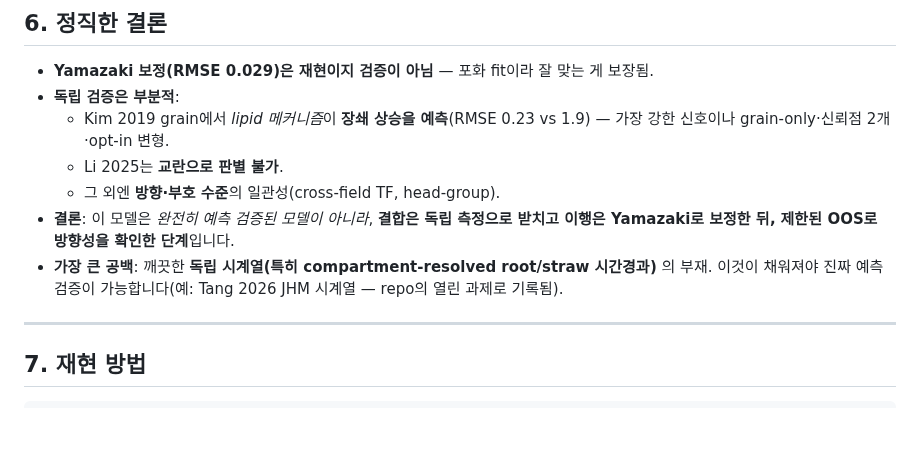
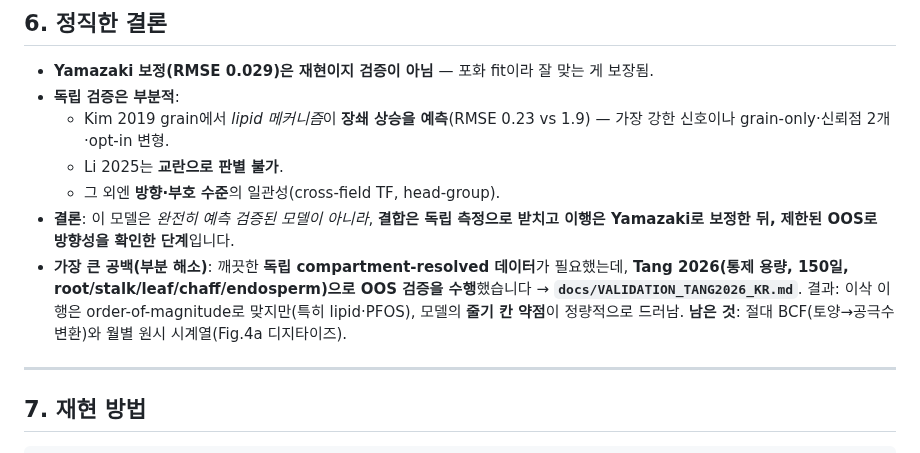
Before and after one commit to ccy5123/pfas-rice-model, a Markdown page: docs/VALIDATION_KR.md, the part around the change. Rendered like a GitHub page; blank space fills up the shorter version.

```diff
--- a/docs/VALIDATION_KR.md
+++ b/docs/VALIDATION_KR.md
@@ -92,7 +92,10 @@
   - Li 2025는 **교란으로 판별 불가**.
   - 그 외엔 **방향·부호 수준**의 일관성(cross-field TF, head-group).
 - **결론**: 이 모델은 *완전히 예측 검증된 모델이 아니라*, **결합은 독립 측정으로 받치고 이행은 Yamazaki로 보정한 뒤, 제한된 OOS로 방향성을 확인한 단계**입니다.
-- **가장 큰 공백**: 깨끗한 **독립 시계열(특히 compartment-resolved root/straw 시간경과)** 의 부재. 이것이 채워져야 진짜 예측 검증이 가능합니다(예: Tang 2026 JHM 시계열 — repo의 열린 과제로 기록됨).
+- **가장 큰 공백(부분 해소)**: 깨끗한 **독립 compartment-resolved 데이터**가 필요했는데, **Tang 2026(통제 용량,
+  150일, root/stalk/leaf/chaff/endosperm)으로 OOS 검증을 수행**했습니다 → **`docs/VALIDATION_TANG2026_KR.md`**.
+  결과: 이삭 이행은 order-of-magnitude로 맞지만(특히 lipid·PFOS), 모델의 **줄기 칸 약점**이 정량적으로 드러남.
+  **남은 것**: 절대 BCF(토양→공극수 변환)와 월별 원시 시계열(Fig.4a 디지타이즈).
 
 ---
 
```
Also changed, not shown: docs/VALIDATION_TANG2026_KR.md (added, +85 -0 lines), validation/figures/tang2026_validation.png (added), 2 other files.
